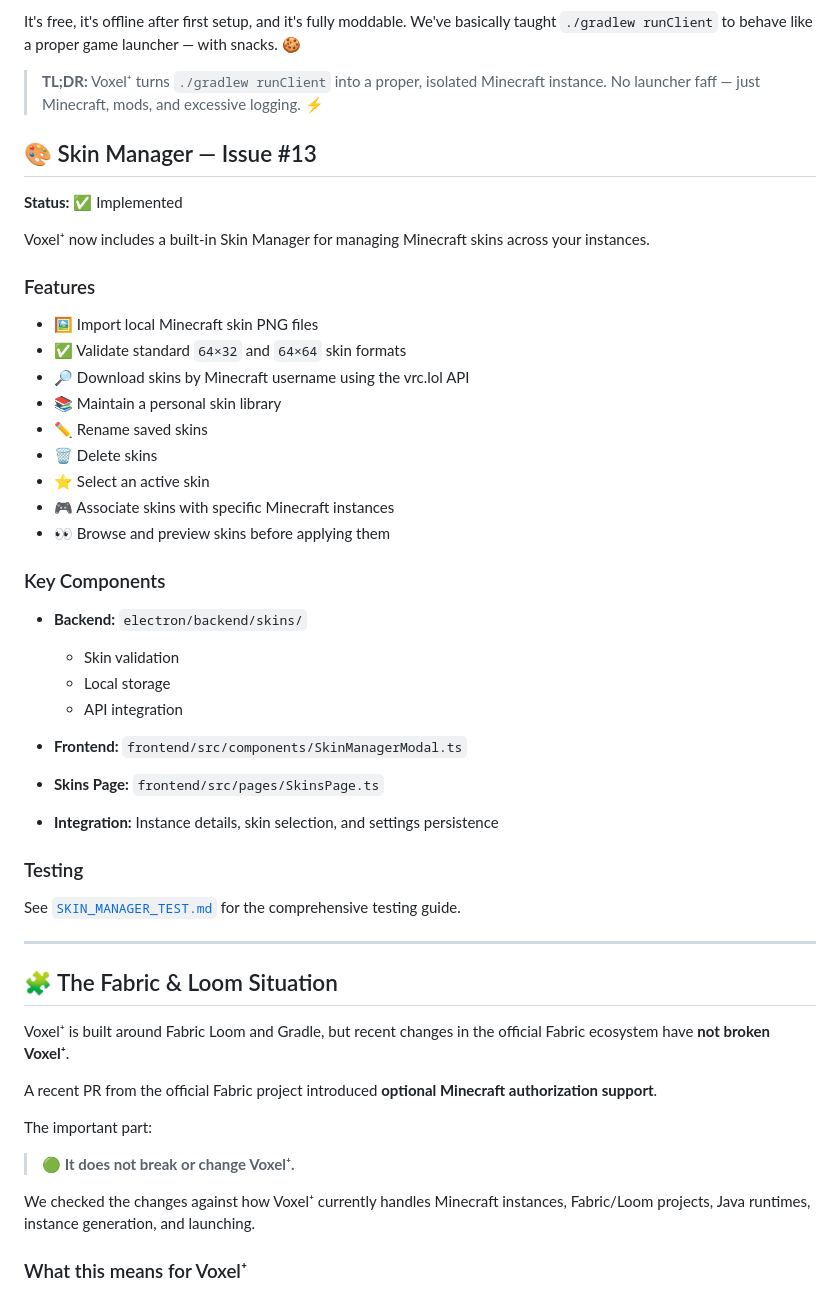
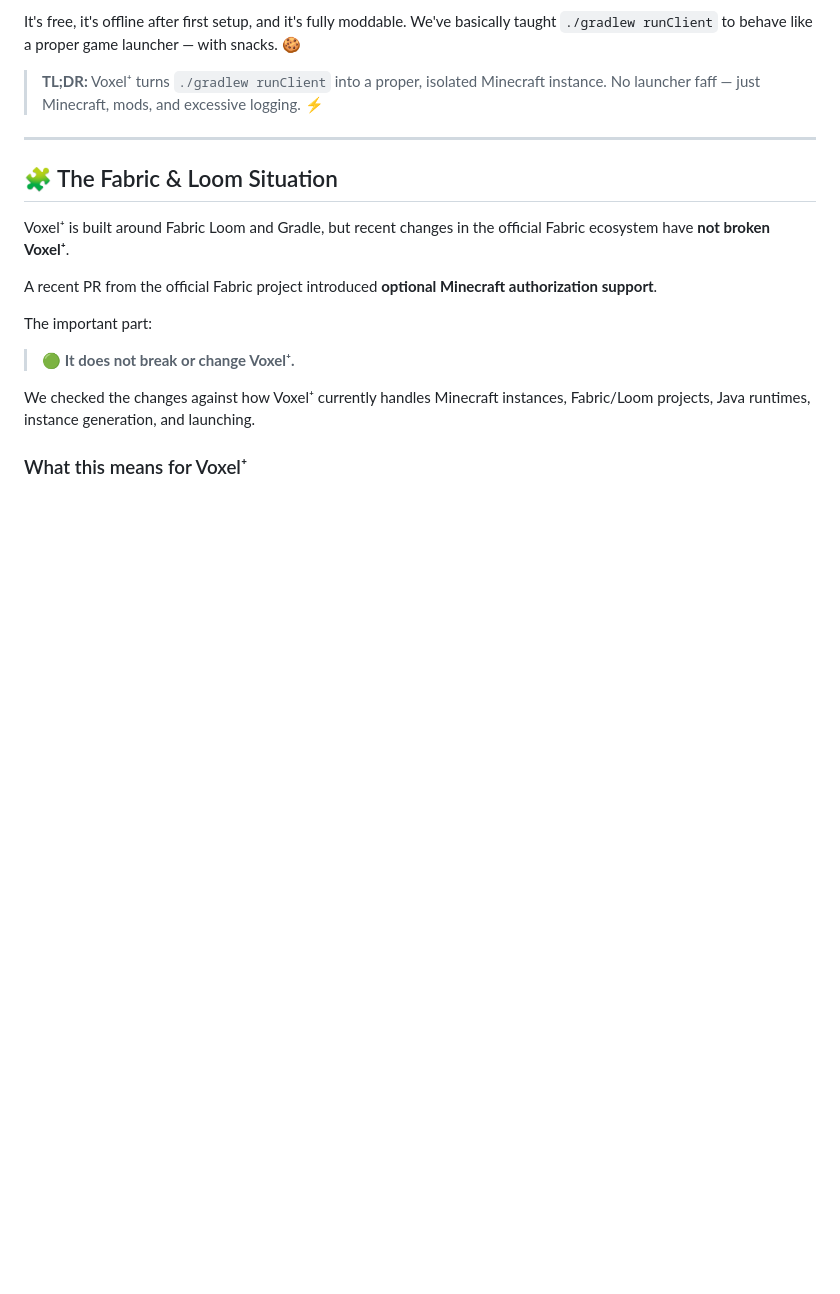
Before and after one commit to GHisDW/voxelplus, a Markdown page: README.md, the part around the change. Drawn GitHub-style; blank space fills up the shorter version.

```diff
--- a/README.md
+++ b/README.md
@@ -19,38 +19,6 @@ It's free, it's offline after first setup, and it's fully moddable. We've basica
 
 > **TL;DR:** Voxel⁺ turns `./gradlew runClient` into a proper, isolated Minecraft instance. No launcher faff — just Minecraft, mods, and excessive logging. ⚡
 
-## 🎨 Skin Manager — Issue #13
-
-**Status:** ✅ Implemented
-
-Voxel⁺ now includes a built-in Skin Manager for managing Minecraft skins across your instances.
-
-### Features
-
-* 🖼️ Import local Minecraft skin PNG files
-* ✅ Validate standard `64×32` and `64×64` skin formats
-* 🔎 Download skins by Minecraft username using the vrc.lol API
-* 📚 Maintain a personal skin library
-* ✏️ Rename saved skins
-* 🗑️ Delete skins
-* ⭐ Select an active skin
-* 🎮 Associate skins with specific Minecraft instances
-* 👀 Browse and preview skins before applying them
-
-### Key Components
-
-* **Backend:** `electron/backend/skins/`
-
-  * Skin validation
-  * Local storage
-  * API integration
-* **Frontend:** `frontend/src/components/SkinManagerModal.ts`
-* **Skins Page:** `frontend/src/pages/SkinsPage.ts`
-* **Integration:** Instance details, skin selection, and settings persistence
-
-### Testing
-
-See [`SKIN_MANAGER_TEST.md`](SKIN_MANAGER_TEST.md) for the comprehensive testing guide.
 
 ---
 
```
